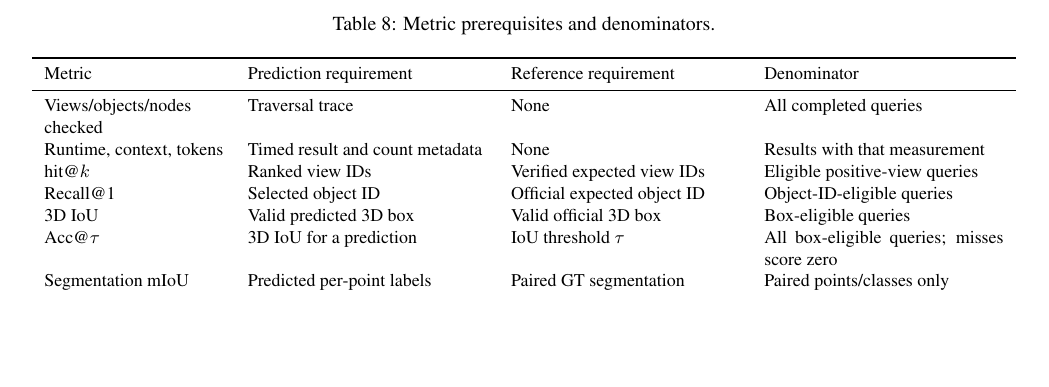
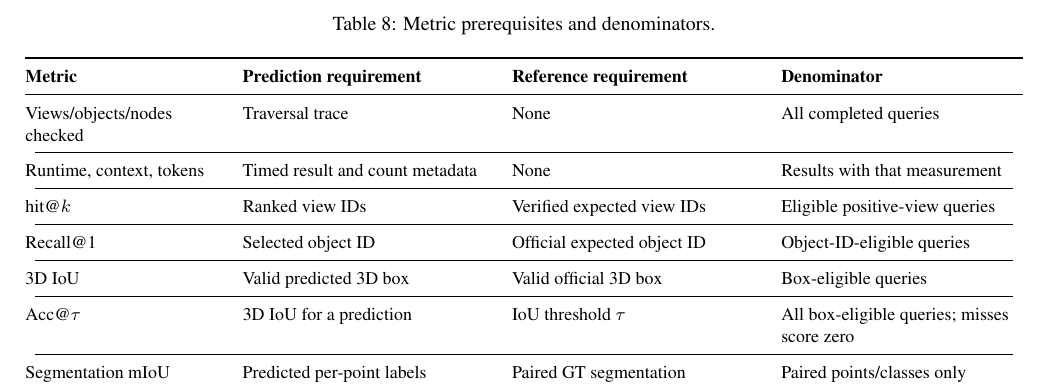
Before and after one commit to BearAx/beyond-proximity-public, a LaTeX paper (papers/beyond-proximity/main.tex): part of page 9 of 9, cut so that both start at the same text, the shorter picture padded with empty space. Compiled offline with pdfLaTeX.

Commit message:
docs: refine academic metric table layout

```diff
--- a/papers/beyond-proximity/main.tex
+++ b/papers/beyond-proximity/main.tex
@@ -7,6 +7,7 @@
 \usepackage{multirow}
 \usepackage{amsmath}
 \usepackage{array}
+\usepackage{tabularx}
 \usepackage{xcolor}
 \usepackage{placeins}
 \usepackage{url}
@@ -661,19 +662,32 @@ pilots under \texttt{outputs/public\_datasets}; native runs under
 \caption{Metric prerequisites and denominators.}
 \label{tab:metric-contract}
 \small
-\begin{tabular}{p{0.18\textwidth}p{0.24\textwidth}p{0.23\textwidth}p{0.24\textwidth}}
+\renewcommand{\arraystretch}{1.2}
+\setlength{\tabcolsep}{7pt}
+\begin{tabularx}{\textwidth}{@{}
+  >{\raggedright\arraybackslash}p{0.19\textwidth}
+  >{\raggedright\arraybackslash}X
+  >{\raggedright\arraybackslash}X
+  >{\raggedright\arraybackslash}X@{}}
 \toprule
-Metric & Prediction requirement & Reference requirement & Denominator \\
+\textbf{Metric} & \textbf{Prediction requirement} &
+\textbf{Reference requirement} & \textbf{Denominator} \\
 \midrule
 Views/objects/nodes checked & Traversal trace & None & All completed queries \\
+\cmidrule(lr){1-4}
 Runtime, context, tokens & Timed result and count metadata & None & Results with that measurement \\
+\cmidrule(lr){1-4}
 hit@$k$ & Ranked view IDs & Verified expected view IDs & Eligible positive-view queries \\
+\cmidrule(lr){1-4}
 Recall@1 & Selected object ID & Official expected object ID & Object-ID-eligible queries \\
+\cmidrule(lr){1-4}
 3D IoU & Valid predicted 3D box & Valid official 3D box & Box-eligible queries \\
+\cmidrule(lr){1-4}
 Acc@$\tau$ & 3D IoU for a prediction & IoU threshold $\tau$ & All box-eligible queries; misses score zero \\
+\cmidrule(lr){1-4}
 Segmentation mIoU & Predicted per-point labels & Paired GT segmentation & Paired points/classes only \\
 \bottomrule
-\end{tabular}
+\end{tabularx}
 \end{table*}
 
 {\footnotesize
```
Also changed, not shown: papers/beyond-proximity/main.pdf.
